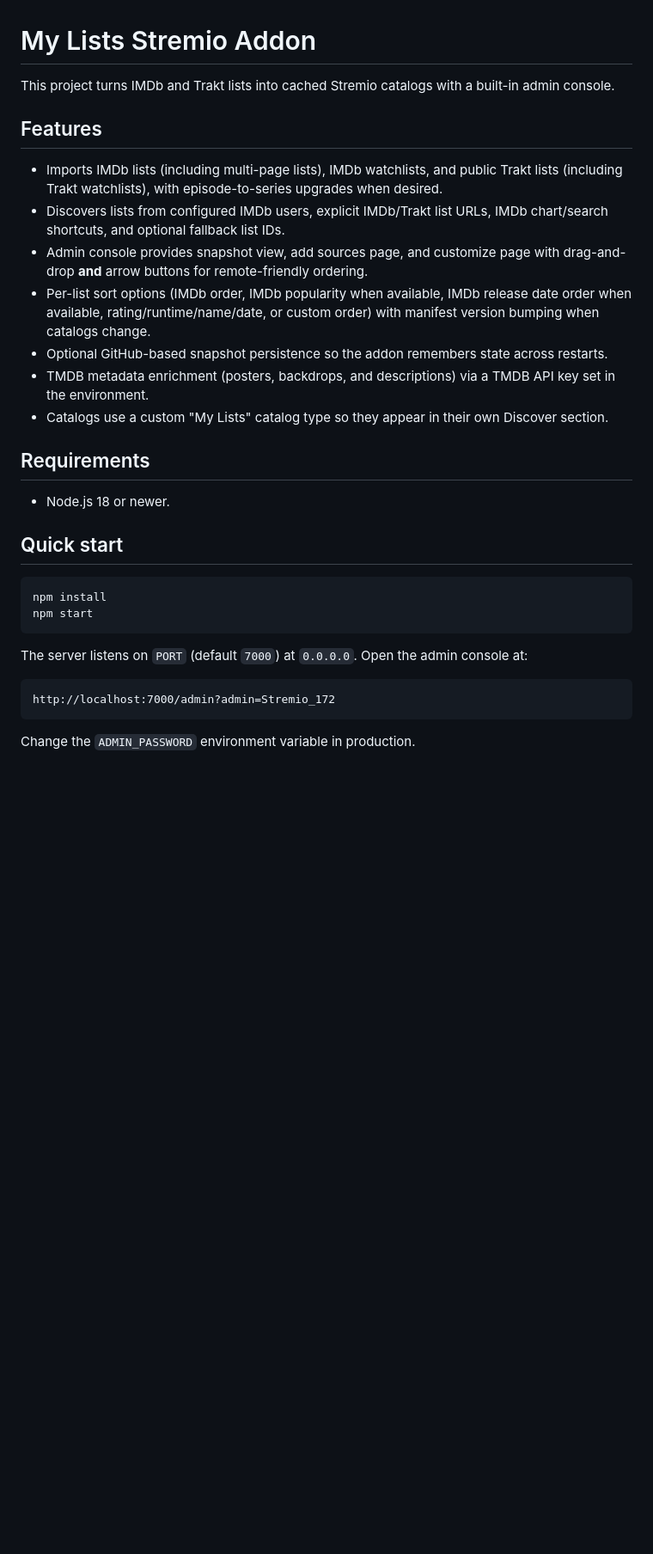
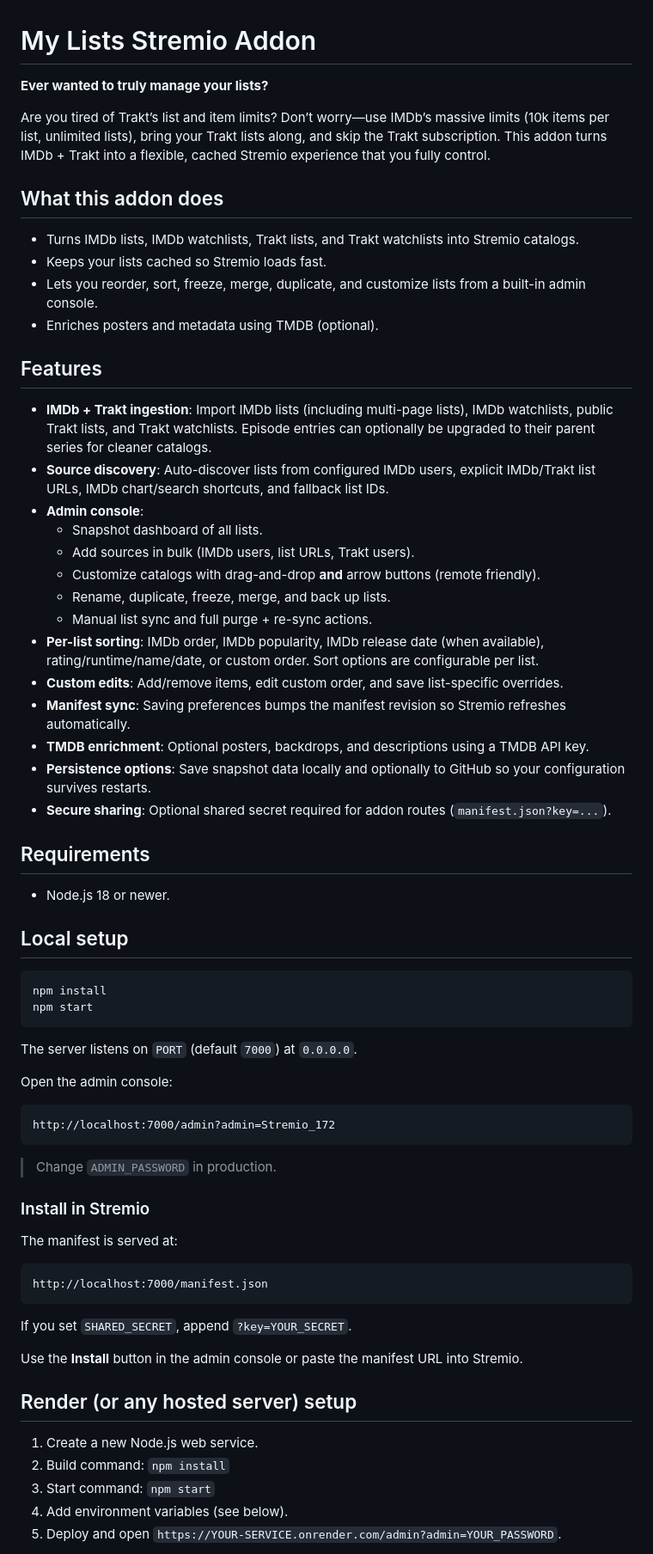
Before and after one commit to SAMGD1/my-stremio-addon, a Markdown page: README.md, the part around one of its changes. Shown at 86% size. Drawn GitHub-style; blank space fills up the shorter version.

Commit message:
Update README with setup and feature details

````diff
--- a/README.md
+++ b/README.md
@@ -1,26 +1,60 @@
 # My Lists Stremio Addon
 
-This project turns IMDb and Trakt lists into cached Stremio catalogs with a built-in admin console.
+**Ever wanted to truly manage your lists?**
+
+Are you tired of Trakt’s list and item limits? Don’t worry—use IMDb’s massive limits (10k items per list, unlimited lists), bring your Trakt lists along, and skip the Trakt subscription. This addon turns IMDb + Trakt into a flexible, cached Stremio experience that you fully control.
+
+## What this addon does
+- Turns IMDb lists, IMDb watchlists, Trakt lists, and Trakt watchlists into Stremio catalogs.
+- Keeps your lists cached so Stremio loads fast.
+- Lets you reorder, sort, freeze, merge, duplicate, and customize lists from a built-in admin console.
+- Enriches posters and metadata using TMDB (optional).
 
 ## Features
-- Imports IMDb lists (including multi-page lists), IMDb watchlists, and public Trakt lists (including Trakt watchlists), with episode-to-series upgrades when desired.
-- Discovers lists from configured IMDb users, explicit IMDb/Trakt list URLs, IMDb chart/search shortcuts, and optional fallback list IDs.
-- Admin console provides snapshot view, add sources page, and customize page with drag-and-drop **and** arrow buttons for remote-friendly ordering.
-- Per-list sort options (IMDb order, IMDb popularity when available, IMDb release date order when available, rating/runtime/name/date, or custom order) with manifest version bumping when catalogs change.
-- Optional GitHub-based snapshot persistence so the addon remembers state across restarts.
-- TMDB metadata enrichment (posters, backdrops, and descriptions) via a TMDB API key set in the environment.
-- Catalogs use a custom "My Lists" catalog type so they appear in their own Discover section.
+- **IMDb + Trakt ingestion**: Import IMDb lists (including multi-page lists), IMDb watchlists, public Trakt lists, and Trakt watchlists. Episode entries can optionally be upgraded to their parent series for cleaner catalogs.
+- **Source discovery**: Auto-discover lists from configured IMDb users, explicit IMDb/Trakt list URLs, IMDb chart/search shortcuts, and fallback list IDs.
+- **Admin console**:
+  - Snapshot dashboard of all lists.
+  - Add sources in bulk (IMDb users, list URLs, Trakt users).
+  - Customize catalogs with drag-and-drop **and** arrow buttons (remote friendly).
+  - Rename, duplicate, freeze, merge, and back up lists.
+  - Manual list sync and full purge + re-sync actions.
+- **Per-list sorting**: IMDb order, IMDb popularity, IMDb release date (when available), rating/runtime/name/date, or custom order. Sort options are configurable per list.
+- **Custom edits**: Add/remove items, edit custom order, and save list-specific overrides.
+- **Manifest sync**: Saving preferences bumps the manifest revision so Stremio refreshes automatically.
+- **TMDB enrichment**: Optional posters, backdrops, and descriptions using a TMDB API key.
+- **Persistence options**: Save snapshot data locally and optionally to GitHub so your configuration survives restarts.
+- **Secure sharing**: Optional shared secret required for addon routes (`manifest.json?key=...`).
 
 ## Requirements
 - Node.js 18 or newer.
 
-## Quick start
+## Local setup
 ```bash
 npm install
 npm start
 ```
-The server listens on `PORT` (default `7000`) at `0.0.0.0`. Open the admin console at:
+The server listens on `PORT` (default `7000`) at `0.0.0.0`.
+
+Open the admin console:
 ```
 http://localhost:7000/admin?admin=Stremio_172
 ```
-Change the `ADMIN_PASSWORD` environment variable in production.
+> Change `ADMIN_PASSWORD` in production.
+
+### Install in Stremio
+The manifest is served at:
+```
+http://localhost:7000/manifest.json
+```
+If you set `SHARED_SECRET`, append `?key=YOUR_SECRET`.
+
+Use the **Install** button in the admin console or paste the manifest URL into Stremio.
+
+## Render (or any hosted server) setup
+1. Create a new Node.js web service.
+2. Build command: `npm install`
+3. Start command: `npm start`
+4. Add environment variables (see below).
+5. Deploy and open `https://YOUR-SERVICE.onrender.com/admin?admin=YOUR_PASSWORD`.
+
````
Also changed, not shown: other parts of README.md (+4 -3 lines).
